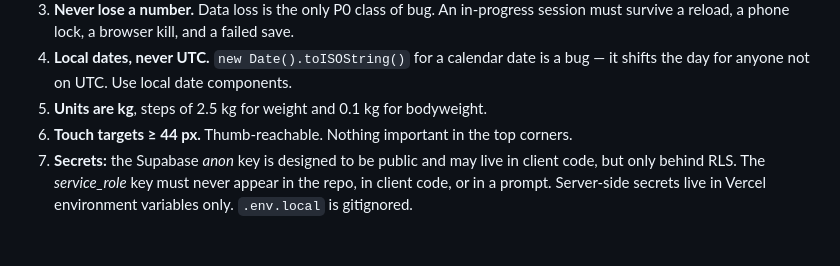
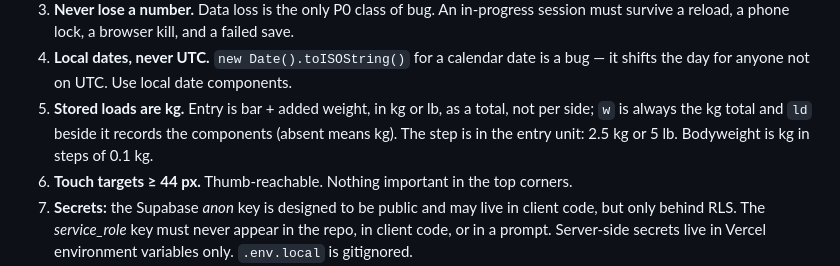
Before and after one commit to chadyantoun-ux/Gym-App, a Markdown page: CLAUDE.md, the part around the change. Drawn GitHub-style; blank space fills up the shorter version.

Commit message:
CLAUDE.md 3.5: loads are stored in kg, entered as bar + added in kg or lb
"Units are kg, steps of 2.5 kg for weight" described the app before
WO-010. It is now wrong as a description: a set is entered as bar plus
added weight, in kg or lb, as a total, and the step follows the entry
unit (2.5 kg / 5 lb). What is stored is unchanged - `w` is the kg total,
and `ld` beside it holds the components, absent meaning kg. Bodyweight
is untouched: kg, 0.1 kg steps.

Reaffirmed twice by Chady ("total, which I think is better"; "does that
make sense? tell me your thought process"). Every other line of section 3
is as it was.

Co-Authored-By: Claude Opus 5 <noreply@anthropic.com>

```diff
--- a/CLAUDE.md
+++ b/CLAUDE.md
@@ -138,7 +138,9 @@ These are not preferences. Violating one is a defect.
    a reload, a phone lock, a browser kill, and a failed save.
 4. **Local dates, never UTC.** `new Date().toISOString()` for a calendar date is a bug — it shifts the
    day for anyone not on UTC. Use local date components.
-5. **Units are kg**, steps of 2.5 kg for weight and 0.1 kg for bodyweight.
+5. **Stored loads are kg.** Entry is bar + added weight, in kg or lb, as a total, not per side; `w` is
+   always the kg total and `ld` beside it records the components (absent means kg). The step is in the
+   entry unit: 2.5 kg or 5 lb. Bodyweight is kg in steps of 0.1 kg.
 6. **Touch targets ≥ 44 px.** Thumb-reachable. Nothing important in the top corners.
 7. **Secrets:** the Supabase *anon* key is designed to be public and may live in client code, but only
    behind RLS. The *service_role* key must never appear in the repo, in client code, or in a prompt.
```
